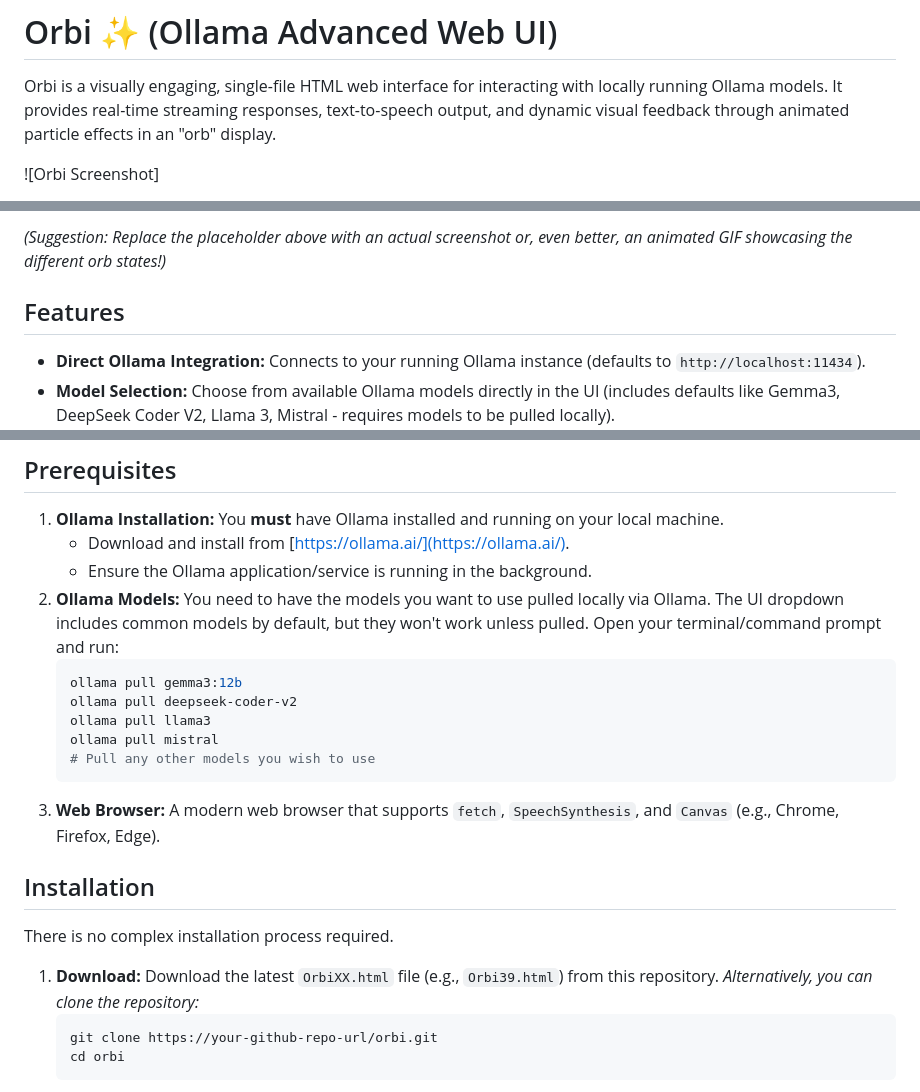
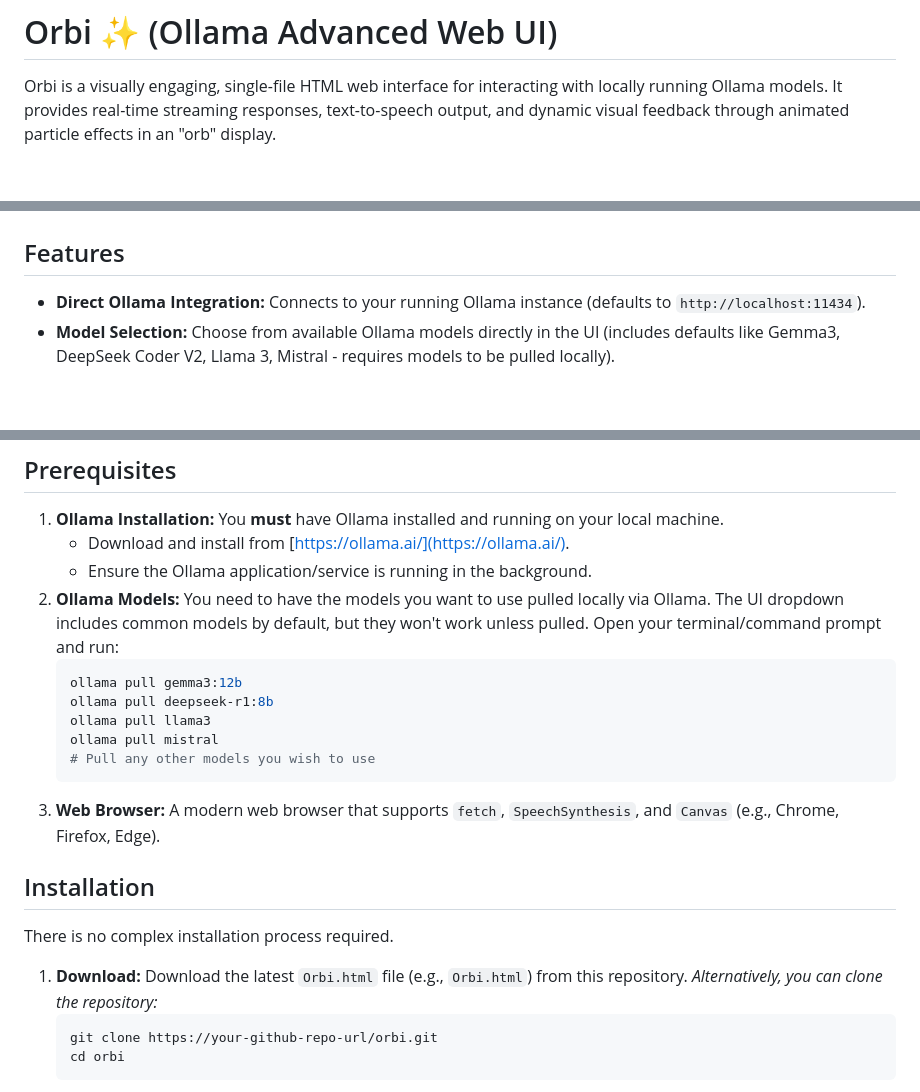
Before and after one commit to minimaxa1/Orbe, a Markdown page: README.md, 3 parts joined by grey strips. Drawn GitHub-style; blank space fills up the shorter version.

````diff
--- a/README.md
+++ b/README.md
@@ -2,5 +2,4 @@
 
 Orbi is a visually engaging, single-file HTML web interface for interacting with locally running Ollama models. It provides real-time streaming responses, text-to-speech output, and dynamic visual feedback through animated particle effects in an "orb" display.
 
-![Orbi Screenshot]
 
@@ -8,6 +7,5 @@ Uploading Recording 2025-04-29 001617.mp4…
 
 
-*(Suggestion: Replace the placeholder above with an actual screenshot or, even better, an animated GIF showcasing the different orb states!)*
 
 ## Features
 
@@ -39,7 +37,7 @@ Uploading Recording 2025-04-29 001617.mp4…
 2.  **Ollama Models:** You need to have the models you want to use pulled locally via Ollama. The UI dropdown includes common models by default, but they won't work unless pulled. Open your terminal/command prompt and run:
     ```bash
     ollama pull gemma3:12b
-    ollama pull deepseek-coder-v2
+    ollama pull deepseek-r1:8b
     ollama pull llama3
     ollama pull mistral
     # Pull any other models you wish to use
@@ -50,7 +48,7 @@ Uploading Recording 2025-04-29 001617.mp4…
 
 There is no complex installation process required.
 
-1.  **Download:** Download the latest `OrbiXX.html` file (e.g., `Orbi39.html`) from this repository.
+1.  **Download:** Download the latest `Orbi.html` file (e.g., `Orbi.html`) from this repository.
     *Alternatively, you can clone the repository:*
     ```bash
     git clone https://your-github-repo-url/orbi.git
````
Also changed, not shown: other parts of README.md (+1 -1 lines).
